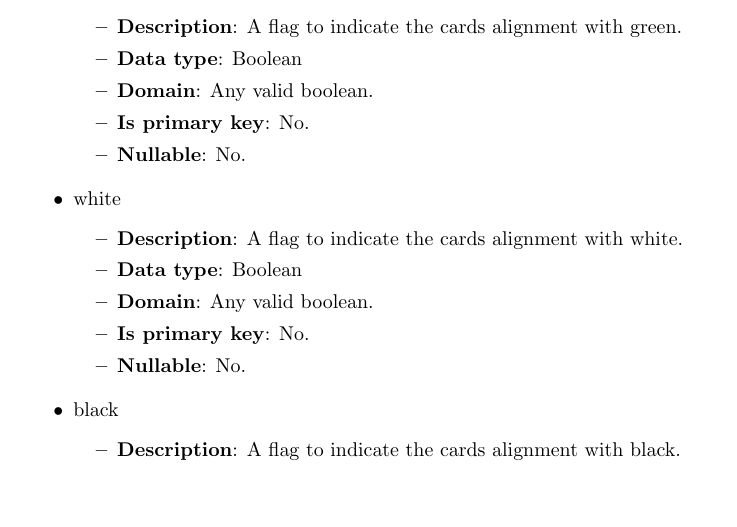
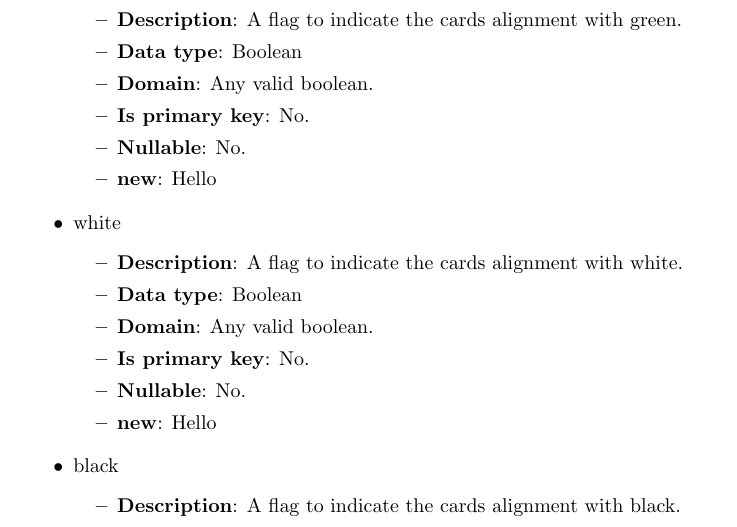
Before and after one commit to akilmarshall/trumark, a LaTeX document (documentation/documentation.tex): part of page 12 of 13 before the commit and part of page 13 of 14 after it, cut so that both start at the same text, the shorter picture padded with empty space. Compiled offline with pdfLaTeX.

Commit message:
Added Hello
Testing stuff.

```diff
--- a/documentation/documentation.tex
+++ b/documentation/documentation.tex
@@ -30,6 +30,7 @@
                 \item \textbf{Domain}: #4  % domain of the attribute
                 \item \textbf{Is primary key}: #5  % is this attribute a part of the primary key?
                 \item \textbf{Nullable}: #6  % is this attribute allowed to bo nullable?
+                \item \textbf{new}: Hello
             \end{itemize}
     \end{itemize}
 }
```
